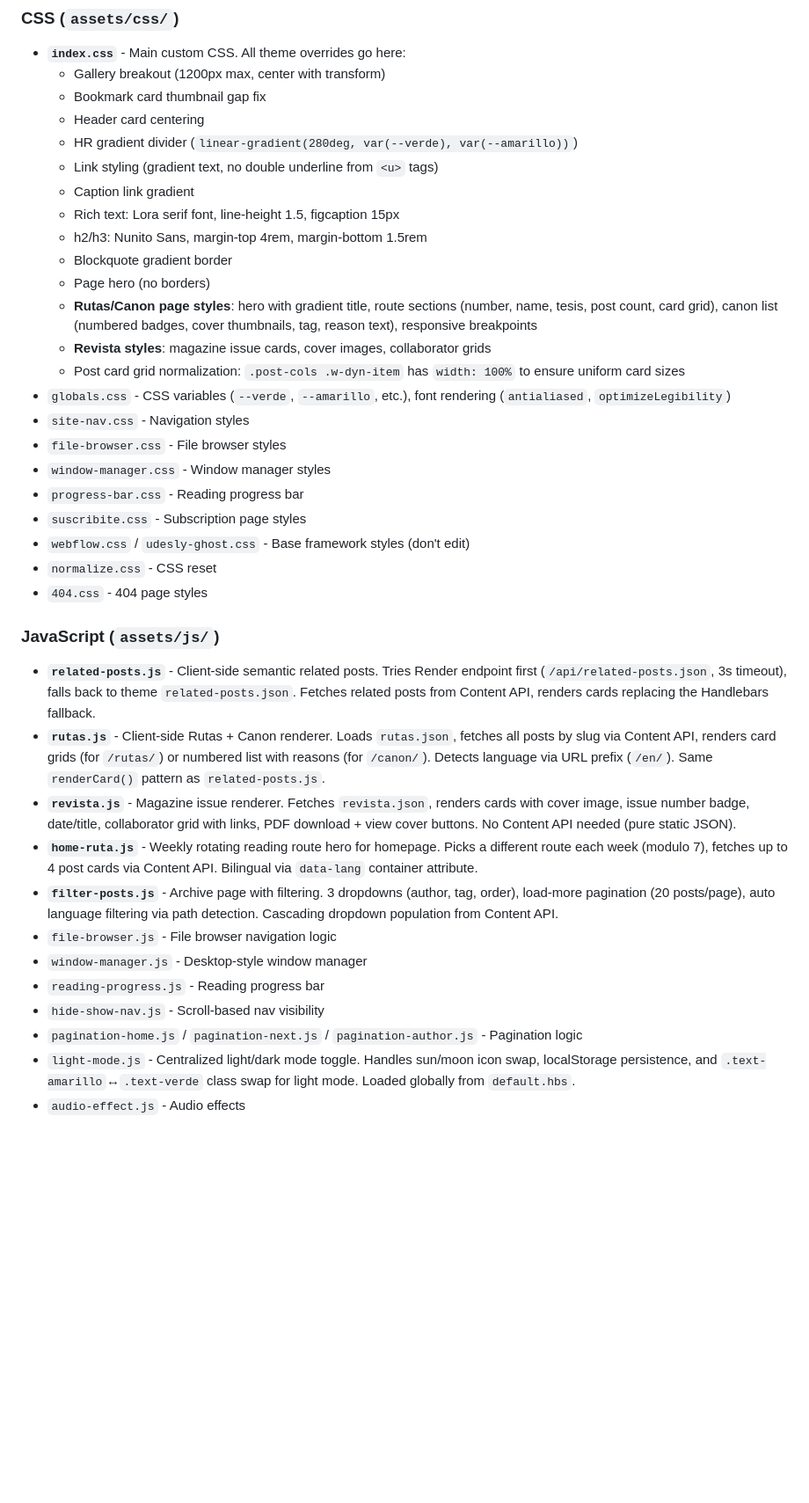
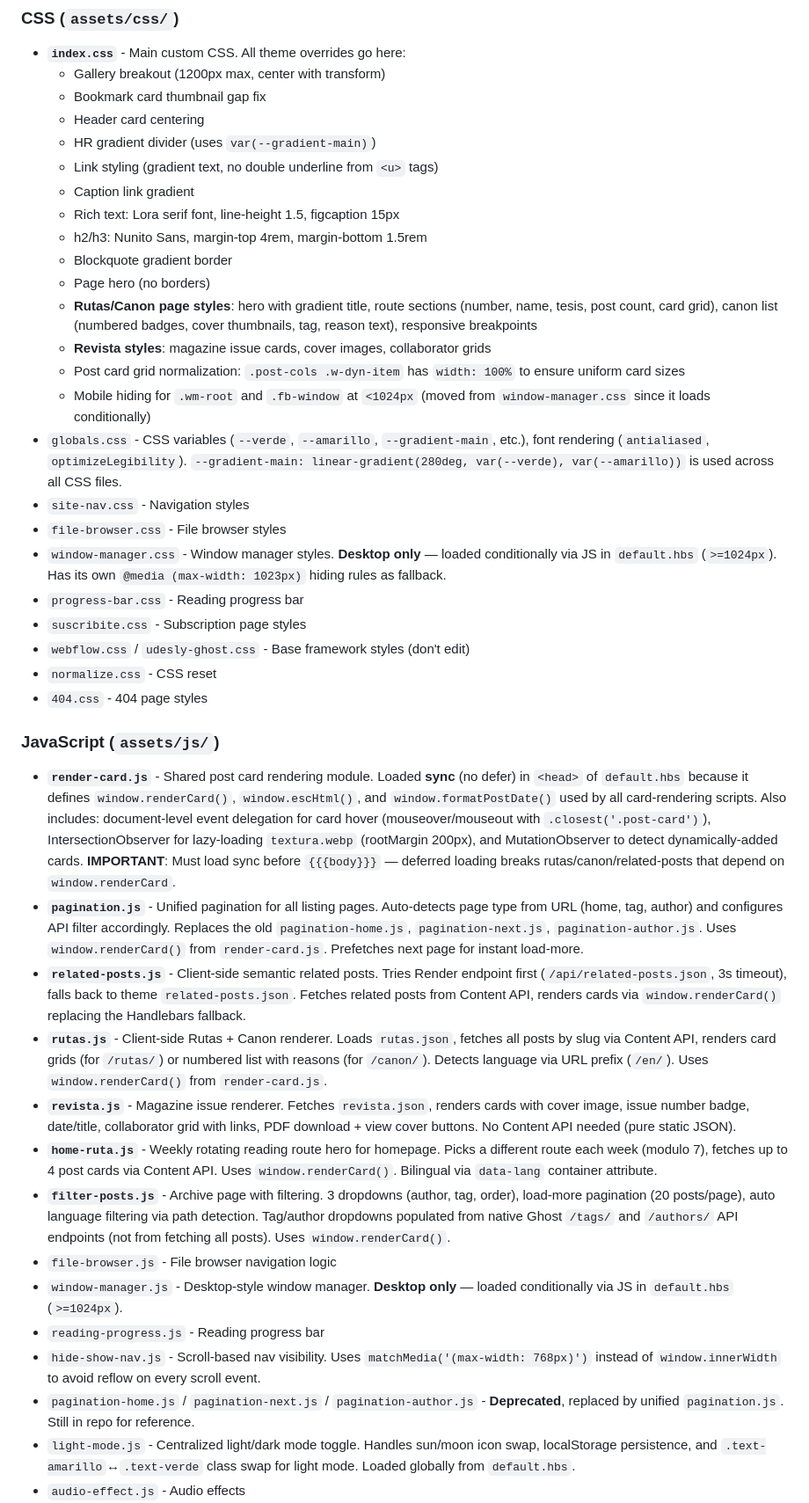
Before and after one commit to 421news/web, a Markdown page: CLAUDE.md, the part around one of its changes. Shown at 88% size. GitHub-like rendering; blank space fills up the shorter version.

```diff
--- a/CLAUDE.md
+++ b/CLAUDE.md
@@ -105,7 +105,7 @@ const req = https.request({ hostname: '421bn.ghost.io', path: '/ghost/api/admin/
   - Gallery breakout (1200px max, center with transform)
   - Bookmark card thumbnail gap fix
   - Header card centering
-  - HR gradient divider (`linear-gradient(280deg, var(--verde), var(--amarillo))`)
+  - HR gradient divider (uses `var(--gradient-main)`)
   - Link styling (gradient text, no double underline from `<u>` tags)
   - Caption link gradient
   - Rich text: Lora serif font, line-height 1.5, figcaption 15px
@@ -115,10 +115,11 @@ const req = https.request({ hostname: '421bn.ghost.io', path: '/ghost/api/admin/
   - **Rutas/Canon page styles**: hero with gradient title, route sections (number, name, tesis, post count, card grid), canon list (numbered badges, cover thumbnails, tag, reason text), responsive breakpoints
   - **Revista styles**: magazine issue cards, cover images, collaborator grids
   - Post card grid normalization: `.post-cols .w-dyn-item` has `width: 100%` to ensure uniform card sizes
-- `globals.css` - CSS variables (`--verde`, `--amarillo`, etc.), font rendering (`antialiased`, `optimizeLegibility`)
+  - Mobile hiding for `.wm-root` and `.fb-window` at `<1024px` (moved from `window-manager.css` since it loads conditionally)
+- `globals.css` - CSS variables (`--verde`, `--amarillo`, `--gradient-main`, etc.), font rendering (`antialiased`, `optimizeLegibility`). `--gradient-main: linear-gradient(280deg, var(--verde), var(--amarillo))` is used across all CSS files.
 - `site-nav.css` - Navigation styles
 - `file-browser.css` - File browser styles
-- `window-manager.css` - Window manager styles
+- `window-manager.css` - Window manager styles. **Desktop only** — loaded conditionally via JS in `default.hbs` (`>=1024px`). Has its own `@media (max-width: 1023px)` hiding rules as fallback.
 - `progress-bar.css` - Reading progress bar
 - `suscribite.css` - Subscription page styles
 - `webflow.css` / `udesly-ghost.css` - Base framework styles (don't edit)
@@ -126,16 +127,18 @@ const req = https.request({ hostname: '421bn.ghost.io', path: '/ghost/api/admin/
 - `404.css` - 404 page styles
 
 ### JavaScript (`assets/js/`)
-- **`related-posts.js`** - Client-side semantic related posts. Tries Render endpoint first (`/api/related-posts.json`, 3s timeout), falls back to theme `related-posts.json`. Fetches related posts from Content API, renders cards replacing the Handlebars fallback.
-- **`rutas.js`** - Client-side Rutas + Canon renderer. Loads `rutas.json`, fetches all posts by slug via Content API, renders card grids (for `/rutas/`) or numbered list with reasons (for `/canon/`). Detects language via URL prefix (`/en/`). Same `renderCard()` pattern as `related-posts.js`.
+- **`render-card.js`** - Shared post card rendering module. Loaded **sync** (no defer) in `<head>` of `default.hbs` because it defines `window.renderCard()`, `window.escHtml()`, and `window.formatPostDate()` used by all card-rendering scripts. Also includes: document-level event delegation for card hover (mouseover/mouseout with `.closest('.post-card')`), IntersectionObserver for lazy-loading `textura.webp` (rootMargin 200px), and MutationObserver to detect dynamically-added cards. **IMPORTANT**: Must load sync before `{{{body}}}` — deferred loading breaks rutas/canon/related-posts that depend on `window.renderCard`.
+- **`pagination.js`** - Unified pagination for all listing pages. Auto-detects page type from URL (home, tag, author) and configures API filter accordingly. Replaces the old `pagination-home.js`, `pagination-next.js`, `pagination-author.js`. Uses `window.renderCard()` from `render-card.js`. Prefetches next page for instant load-more.
+- **`related-posts.js`** - Client-side semantic related posts. Tries Render endpoint first (`/api/related-posts.json`, 3s timeout), falls back to theme `related-posts.json`. Fetches related posts from Content API, renders cards via `window.renderCard()` replacing the Handlebars fallback.
+- **`rutas.js`** - Client-side Rutas + Canon renderer. Loads `rutas.json`, fetches all posts by slug via Content API, renders card grids (for `/rutas/`) or numbered list with reasons (for `/canon/`). Detects language via URL prefix (`/en/`). Uses `window.renderCard()` from `render-card.js`.
 - **`revista.js`** - Magazine issue renderer. Fetches `revista.json`, renders cards with cover image, issue number badge, date/title, collaborator grid with links, PDF download + view cover buttons. No Content API needed (pure static JSON).
-- **`home-ruta.js`** - Weekly rotating reading route hero for homepage. Picks a different route each week (modulo 7), fetches up to 4 post cards via Content API. Bilingual via `data-lang` container attribute.
-- **`filter-posts.js`** - Archive page with filtering. 3 dropdowns (author, tag, order), load-more pagination (20 posts/page), auto language filtering via path detection. Cascading dropdown population from Content API.
+- **`home-ruta.js`** - Weekly rotating reading route hero for homepage. Picks a different route each week (modulo 7), fetches up to 4 post cards via Content API. Uses `window.renderCard()`. Bilingual via `data-lang` container attribute.
+- **`filter-posts.js`** - Archive page with filtering. 3 dropdowns (author, tag, order), load-more pagination (20 posts/page), auto language filtering via path detection. Tag/author dropdowns populated from native Ghost `/tags/` and `/authors/` API endpoints (not from fetching all posts). Uses `window.renderCard()`.
 - `file-browser.js` - File browser navigation logic
-- `window-manager.js` - Desktop-style window manager
+- `window-manager.js` - Desktop-style window manager. **Desktop only** — loaded conditionally via JS in `default.hbs` (`>=1024px`).
 - `reading-progress.js` - Reading progress bar
-- `hide-show-nav.js` - Scroll-based nav visibility
-- `pagination-home.js` / `pagination-next.js` / `pagination-author.js` - Pagination logic
+- `hide-show-nav.js` - Scroll-based nav visibility. Uses `matchMedia('(max-width: 768px)')` instead of `window.innerWidth` to avoid reflow on every scroll event.
+- `pagination-home.js` / `pagination-next.js` / `pagination-author.js` - **Deprecated**, replaced by unified `pagination.js`. Still in repo for reference.
 - `light-mode.js` - Centralized light/dark mode toggle. Handles sun/moon icon swap, localStorage persistence, and `.text-amarillo`↔`.text-verde` class swap for light mode. Loaded globally from `default.hbs`.
 - `audio-effect.js` - Audio effects
 - `seamless.js` - CSS-only page fade-in (no JS link interception). Animation defined in `index.css`.
```
Also changed, not shown: other parts of CLAUDE.md (+25 -7 lines).
